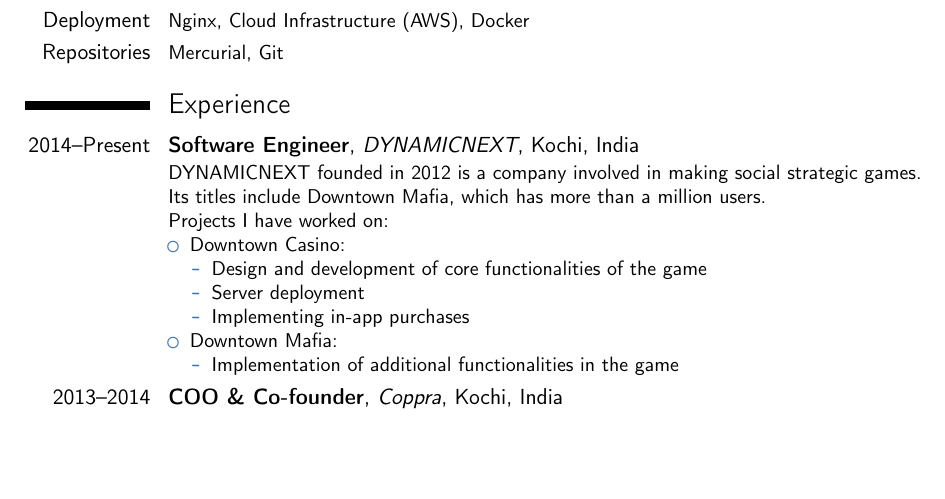
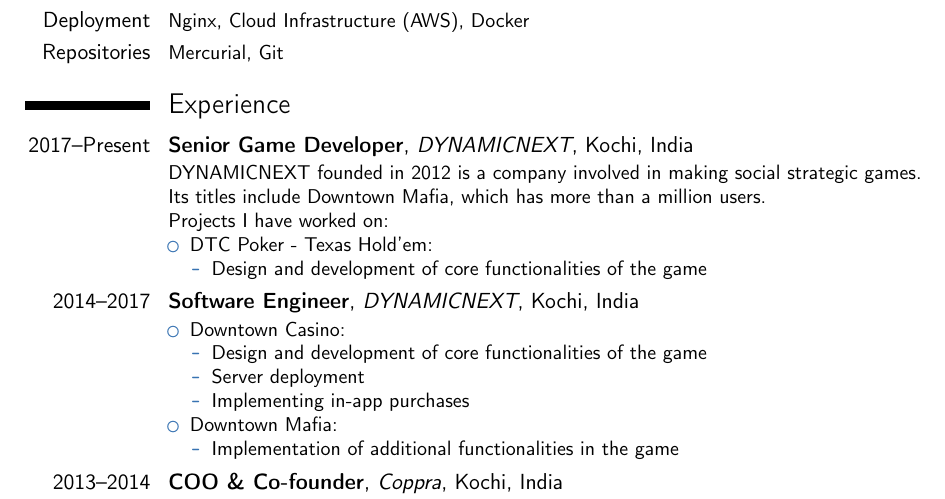
Before and after one commit to aswinkalarickal/resume, a LaTeX CV (main.tex): part of page 1 of 2, cut so that both start at the same text, the shorter picture padded with empty space. Compiled offline with pdfLaTeX.

Commit message:
Updated designation

```diff
--- a/main.tex
+++ b/main.tex
@@ -36,8 +36,15 @@
 \cvcomputer{Repositories}{Mercurial, Git}
 
 \section{Experience}
-\cventry{2014--Present}{Software Engineer}{DYNAMICNEXT}{Kochi}{India}{DYNAMICNEXT founded in 2012 is a company involved in making social strategic games. Its titles include Downtown Mafia, which has more than a million users.\newline{}%
+\cventry{2017--Present}{Senior Game Developer}{DYNAMICNEXT}{Kochi}{India}{DYNAMICNEXT founded in 2012 is a company involved in making social strategic games. Its titles include Downtown Mafia, which has more than a million users.\newline{}%
 Projects I have worked on:%
+\begin{itemize}%
+\item DTC Poker - Texas Hold'em:
+  \begin{itemize}%
+  \item Design and development of core functionalities of the game
+  \end{itemize}
+\end{itemize}}
+\cventry{2014--2017}{Software Engineer}{DYNAMICNEXT}{Kochi}{India}{%
 \begin{itemize}%
 \item Downtown Casino:
   \begin{itemize}%
```
Also changed, not shown: main.pdf, 2 other files.
